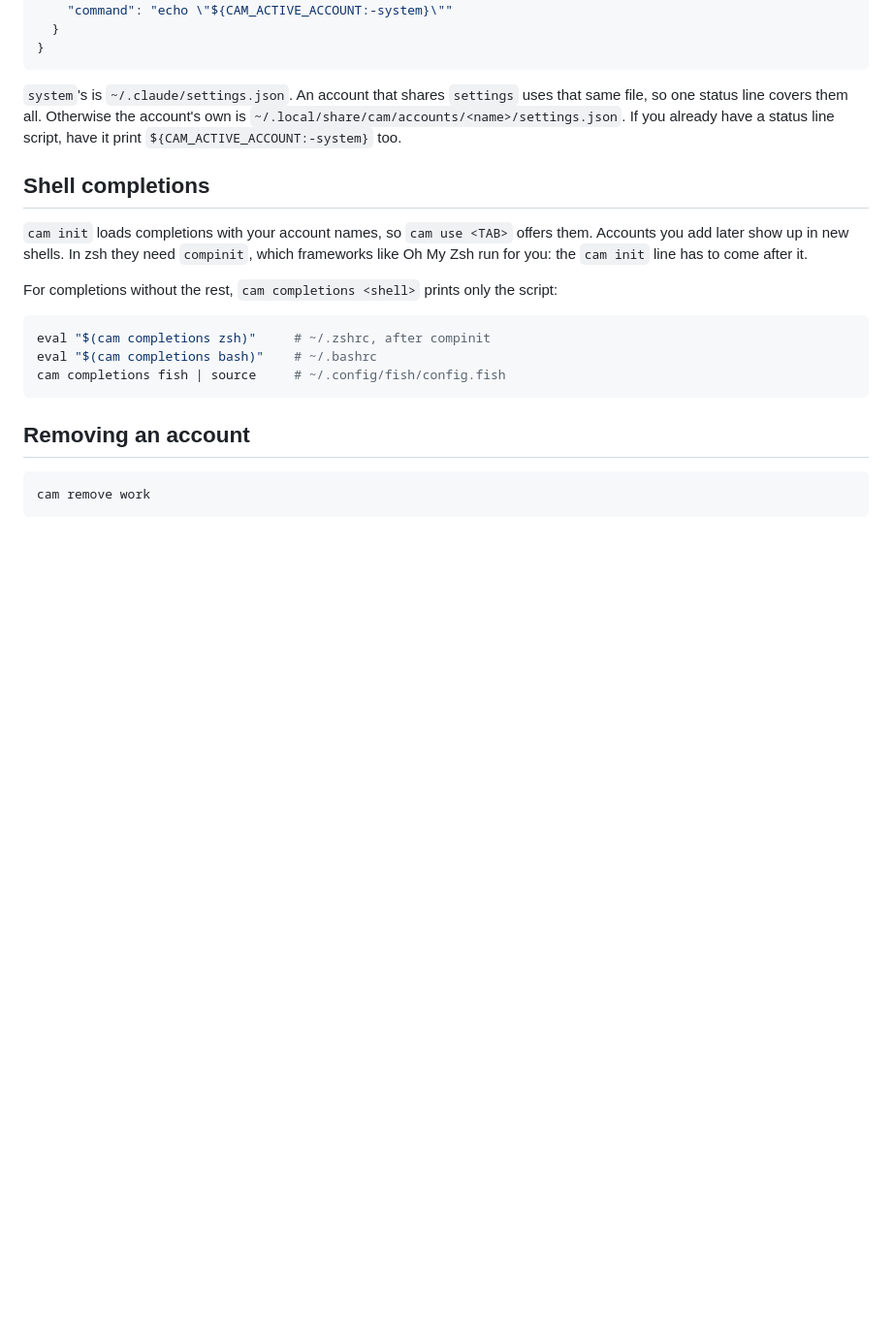
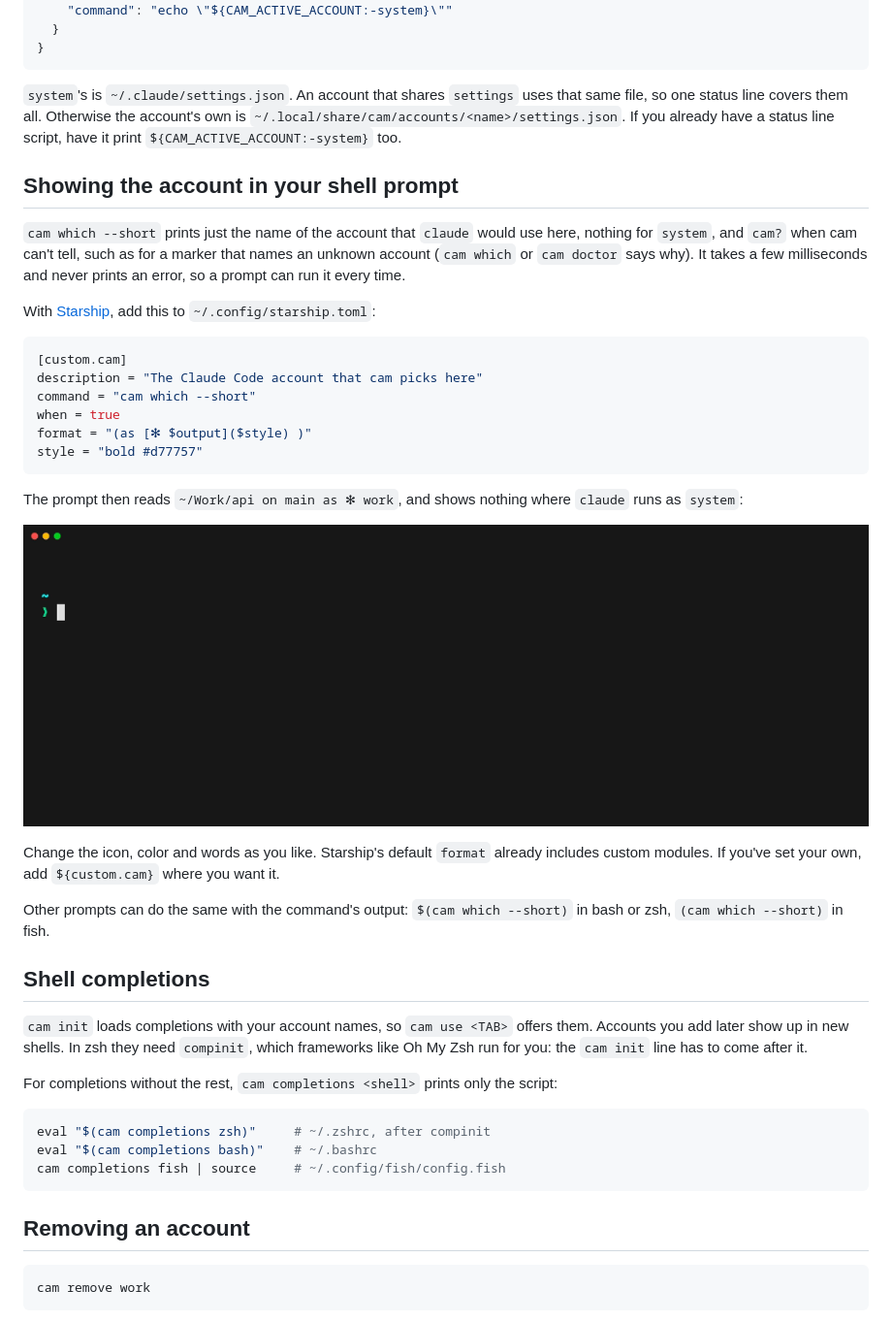
Before and after one commit to brunorodmoreira/cam, a Markdown page: docs/usage.md, the part around the change. Shown at 97% size. Drawn GitHub-style; pictures changed too: docs/prompt.gif (added); blank space fills up the shorter version.

````diff
--- a/docs/usage.md
+++ b/docs/usage.md
@@ -117,6 +117,29 @@ cam sets `CAM_ACTIVE_ACCOUNT` in the environment of the `claude` it starts, and
 
 `system`'s is `~/.claude/settings.json`. An account that shares `settings` uses that same file, so one status line covers them all. Otherwise the account's own is `~/.local/share/cam/accounts/<name>/settings.json`. If you already have a status line script, have it print `${CAM_ACTIVE_ACCOUNT:-system}` too.
 
+## Showing the account in your shell prompt
+
+`cam which --short` prints just the name of the account that `claude` would use here, nothing for `system`, and `cam?` when cam can't tell, such as for a marker that names an unknown account (`cam which` or `cam doctor` says why). It takes a few milliseconds and never prints an error, so a prompt can run it every time.
+
+With [Starship](https://starship.rs), add this to `~/.config/starship.toml`:
+
+```toml
+[custom.cam]
+description = "The Claude Code account that cam picks here"
+command = "cam which --short"
+when = true
+format = "(as [✻ $output]($style) )"
+style = "bold #d77757"
+```
+
+The prompt then reads `~/Work/api on main as ✻ work`, and shows nothing where `claude` runs as `system`:
+
+![In ~/Work/api the prompt ends with "as ✻ work" and claude starts as work; in ~/oss it shows no account and claude starts as system](prompt.gif)
+
+Change the icon, color and words as you like. Starship's default `format` already includes custom modules. If you've set your own, add `${custom.cam}` where you want it.
+
+Other prompts can do the same with the command's output: `$(cam which --short)` in bash or zsh, `(cam which --short)` in fish.
+
 ## Shell completions
 
 `cam init` loads completions with your account names, so `cam use <TAB>` offers them. Accounts you add later show up in new shells. In zsh they need `compinit`, which frameworks like Oh My Zsh run for you: the `cam init` line has to come after it.
````
Also changed, not shown: DESIGN.md (+3 -1 lines), README.md (+2 -2 lines), 6 other files.
